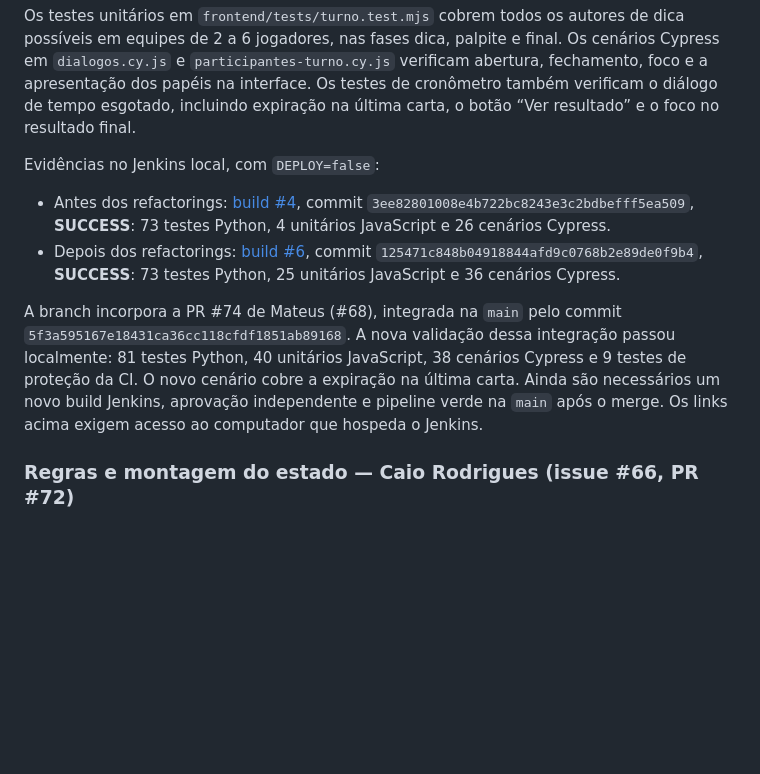
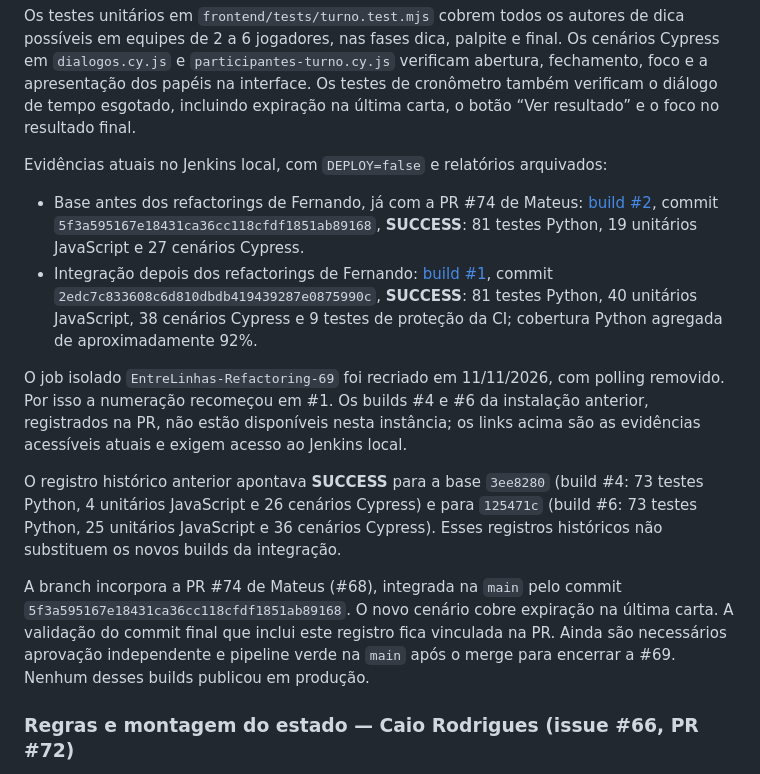
Before and after one commit to C14-Inatel-2026-2/EntreLinhas, a Markdown page: README.md, the part around the change. Rendered like a GitHub page; blank space fills up the shorter version.

Commit message:
docs: registra builds Jenkins da integracao dos refactorings

```diff
--- a/README.md
+++ b/README.md
@@ -675,22 +675,33 @@ abertura, fechamento, foco e a apresentação dos papéis na interface.
 Os testes de cronômetro também verificam o diálogo de tempo esgotado, incluindo
 expiração na última carta, o botão “Ver resultado” e o foco no resultado final.
 
-Evidências no Jenkins local, com `DEPLOY=false`:
+Evidências atuais no Jenkins local, com `DEPLOY=false` e relatórios arquivados:
 
-- Antes dos refactorings: [build #4](http://localhost:8081/job/EntreLinhas-Refactoring-69/4/),
-  commit `3ee82801008e4b722bc8243e3c2bdbefff5ea509`, **SUCCESS**:
-  73 testes Python, 4 unitários JavaScript e 26 cenários Cypress.
-- Depois dos refactorings: [build #6](http://localhost:8081/job/EntreLinhas-Refactoring-69/6/),
-  commit `125471c848b04918844afd9c0768b2e89de0f9b4`, **SUCCESS**:
-  73 testes Python, 25 unitários JavaScript e 36 cenários Cypress.
+- Base antes dos refactorings de Fernando, já com a PR #74 de Mateus:
+  [build #2](http://localhost:8081/job/EntreLinhas-Refactoring-69/2/), commit
+  `5f3a595167e18431ca36cc118cfdf1851ab89168`, **SUCCESS**:
+  81 testes Python, 19 unitários JavaScript e 27 cenários Cypress.
+- Integração depois dos refactorings de Fernando:
+  [build #1](http://localhost:8081/job/EntreLinhas-Refactoring-69/1/), commit
+  `2edc7c833608c6d810dbdb419439287e0875990c`, **SUCCESS**:
+  81 testes Python, 40 unitários JavaScript, 38 cenários Cypress e 9 testes de
+  proteção da CI; cobertura Python agregada de aproximadamente 92%.
+
+O job isolado `EntreLinhas-Refactoring-69` foi recriado em 11/11/2026, com polling
+removido. Por isso a numeração recomeçou em #1. Os builds #4 e #6 da instalação
+anterior, registrados na PR, não estão disponíveis nesta instância; os links
+acima são as evidências acessíveis atuais e exigem acesso ao Jenkins local.
+
+O registro histórico anterior apontava **SUCCESS** para a base `3ee8280`
+(build #4: 73 testes Python, 4 unitários JavaScript e 26 cenários Cypress) e para
+`125471c` (build #6: 73 testes Python, 25 unitários JavaScript e 36 cenários Cypress).
+Esses registros históricos não substituem os novos builds da integração.
 
 A branch incorpora a PR #74 de Mateus (#68), integrada na `main` pelo commit
-`5f3a595167e18431ca36cc118cfdf1851ab89168`. A nova validação dessa integração
-passou localmente: 81 testes Python, 40 unitários JavaScript, 38 cenários Cypress
-e 9 testes de proteção da CI. O novo cenário cobre a expiração na última carta.
-Ainda são necessários um novo build Jenkins, aprovação
-independente e pipeline verde na `main` após o merge. Os links acima exigem acesso
-ao computador que hospeda o Jenkins.
+`5f3a595167e18431ca36cc118cfdf1851ab89168`. O novo cenário cobre expiração na última
+carta. A validação do commit final que inclui este registro fica vinculada na PR.
+Ainda são necessários aprovação independente e pipeline verde na `main` após o
+merge para encerrar a #69. Nenhum desses builds publicou em produção.
 
 ### Regras e montagem do estado — Caio Rodrigues (issue #66, PR #72)
 
```
